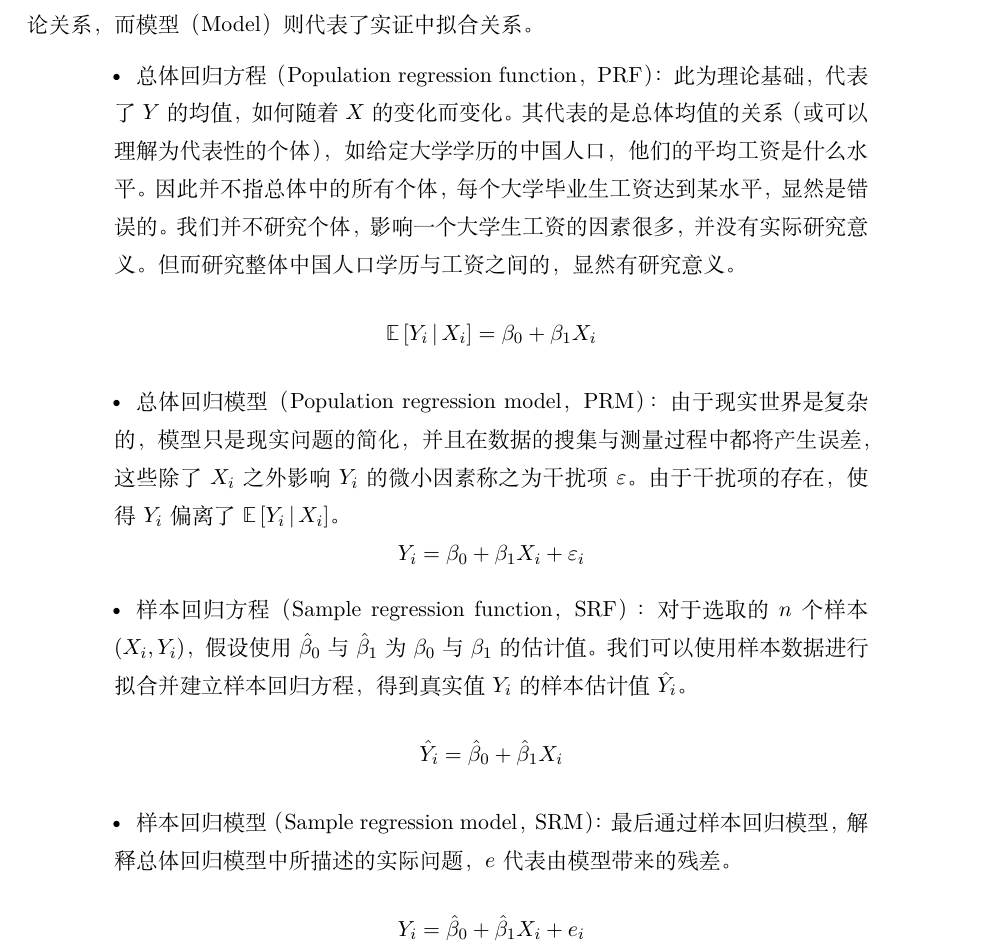
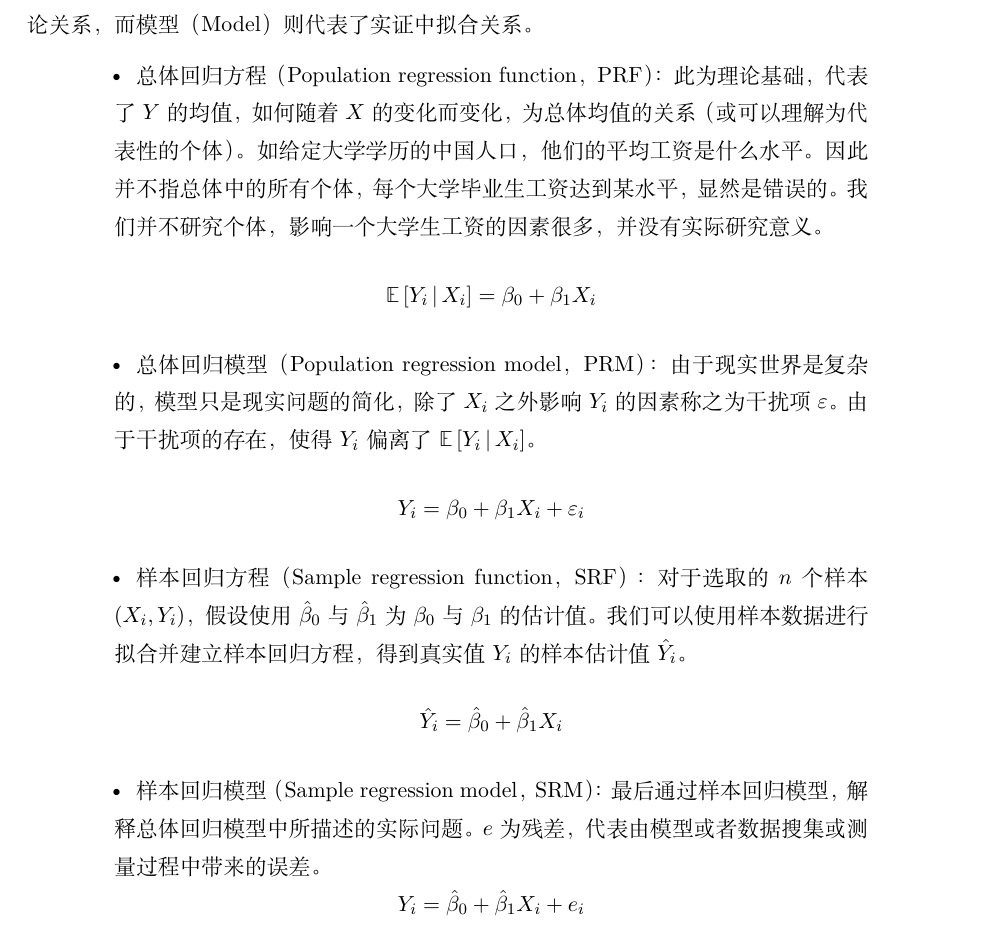
Before and after one commit to danielyang1009/latex-notes, a LaTeX document (statistics/statistics.tex): part of page 51 of 97, cut so that both start at the same text. Compiled offline with XeLaTeX.

Commit message:
small fix

```diff
--- a/statistics/statistics.tex
+++ b/statistics/statistics.tex
@@ -1393,11 +1393,11 @@ $P(A)$为先验概率（Prior probability），即不考虑任何B方面的因
 
 一元线性回归为最简单的线性回归形式，其中只包含一个自变量与一个因变量。对于总体（Population）与样本（Sample）之间的关系，总体是我们希望研究的，如全中国人均工资与其教育水平之间的关系，但出于种种原因，我们只能从样本中推测这样的关系。方程（Function）描述的为理论关系，而模型（Model）则代表了实证中拟合关系。
 \begin{itemize}
-    \item 总体回归方程（Population regression function，PRF）：此为理论基础，代表了$Y$的均值，如何随着$X$的变化而变化。其代表的是总体均值的关系（或可以理解为代表性的个体），如给定大学学历的中国人口，他们的平均工资是什么水平。因此并不指总体中的所有个体，每个大学毕业生工资达到某水平，显然是错误的。我们并不研究个体，影响一个大学生工资的因素很多，并没有实际研究意义。但而研究整体中国人口学历与工资之间的，显然有研究意义。
+    \item 总体回归方程（Population regression function，PRF）：此为理论基础，代表了$Y$的均值，如何随着$X$的变化而变化，为总体均值的关系（或可以理解为代表性的个体）。如给定大学学历的中国人口，他们的平均工资是什么水平。因此并不指总体中的所有个体，每个大学毕业生工资达到某水平，显然是错误的。我们并不研究个体，影响一个大学生工资的因素很多，并没有实际研究意义。
     \begin{equation*}
         \E\left[ Y_i \given X_i \right] = \beta_0 + \beta_1 X_i
     \end{equation*}
-    \item 总体回归模型（Population regression model，PRM）：由于现实世界是复杂的，模型只是现实问题的简化，并且在数据的搜集与测量过程中都将产生误差，这些除了$X_i$之外影响$Y_i$的微小因素称之为干扰项$\varepsilon$。由于干扰项的存在，使得$Y_i$偏离了$\E\left[ Y_i \given X_i \right]$。
+    \item 总体回归模型（Population regression model，PRM）：由于现实世界是复杂的，模型只是现实问题的简化，除了$X_i$之外影响$Y_i$的因素称之为干扰项$\varepsilon$。由于干扰项的存在，使得$Y_i$偏离了$\E\left[ Y_i \given X_i \right]$。
     \begin{equation*}
         Y_i = \beta_0 + \beta_1 X_i + \varepsilon_i
     \end{equation*}
@@ -1405,7 +1405,7 @@ $P(A)$为先验概率（Prior probability），即不考虑任何B方面的因
     \begin{equation*}
         \hat{Y}_i = \hat{\beta}_0 + \hat{\beta}_1 X_i
     \end{equation*}
-    \item 样本回归模型（Sample regression model，SRM）：最后通过样本回归模型，解释总体回归模型中所描述的实际问题，$e$代表由模型带来的残差。
+    \item 样本回归模型（Sample regression model，SRM）：最后通过样本回归模型，解释总体回归模型中所描述的实际问题。$e$为残差，代表由模型或者数据搜集或测量过程中带来的误差。
     \begin{equation*}
         Y_i = \hat{\beta}_0 + \hat{\beta}_1 X_i + e_i
     \end{equation*}
```
Also changed, not shown: statistics/statistics.pdf.
